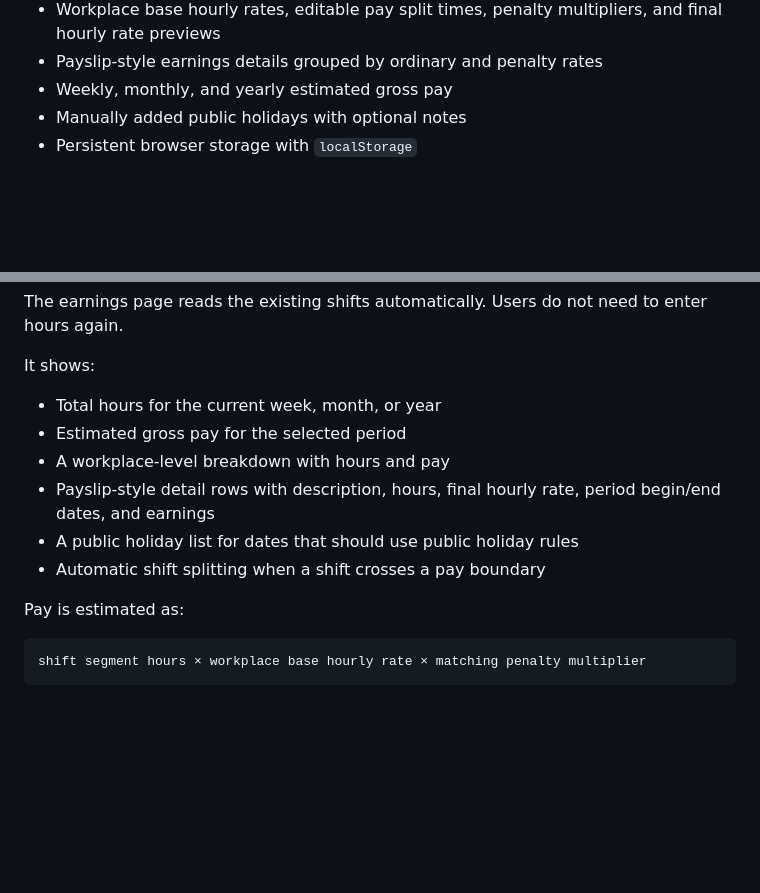
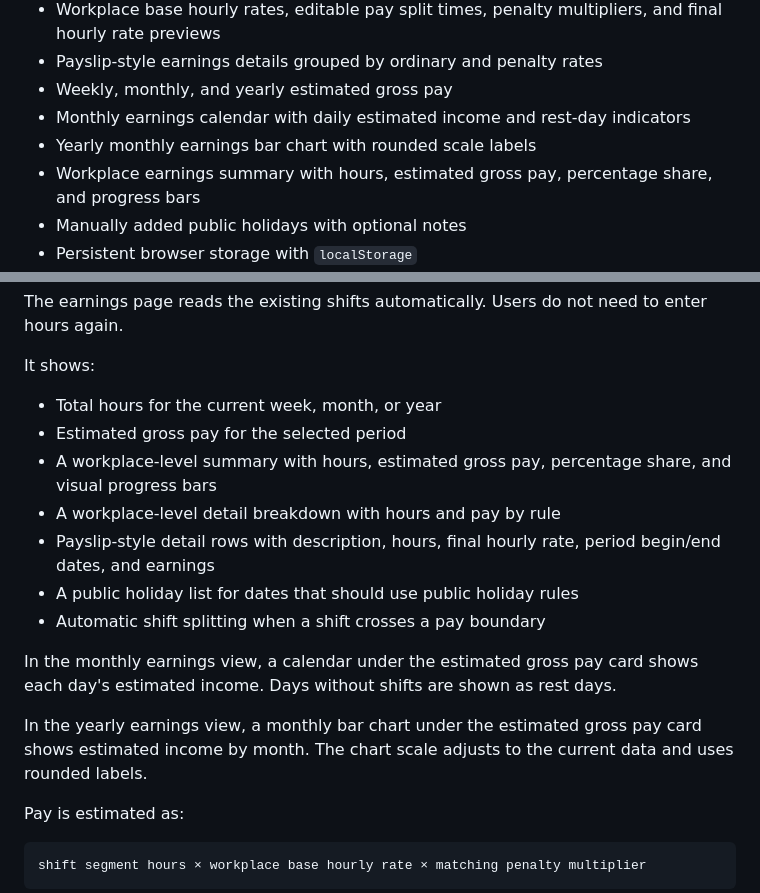
Before and after one commit to elzira1121/my-roster, a Markdown page: README.md, 2 parts joined by grey strips. Drawn GitHub-style; blank space fills up the shorter version.

Commit message:
Update README earnings features

```diff
--- a/README.md
+++ b/README.md
@@ -23,6 +23,9 @@ The app runs in the browser with HTML, CSS, and vanilla JavaScript. It can work
 - Workplace base hourly rates, editable pay split times, penalty multipliers, and final hourly rate previews
 - Payslip-style earnings details grouped by ordinary and penalty rates
 - Weekly, monthly, and yearly estimated gross pay
+- Monthly earnings calendar with daily estimated income and rest-day indicators
+- Yearly monthly earnings bar chart with rounded scale labels
+- Workplace earnings summary with hours, estimated gross pay, percentage share, and progress bars
 - Manually added public holidays with optional notes
 - Persistent browser storage with `localStorage`
 - Optional Firebase sync with email/password sign-in
@@ -100,10 +103,15 @@ It shows:
 
 - Total hours for the current week, month, or year
 - Estimated gross pay for the selected period
-- A workplace-level breakdown with hours and pay
+- A workplace-level summary with hours, estimated gross pay, percentage share, and visual progress bars
+- A workplace-level detail breakdown with hours and pay by rule
 - Payslip-style detail rows with description, hours, final hourly rate, period begin/end dates, and earnings
 - A public holiday list for dates that should use public holiday rules
 - Automatic shift splitting when a shift crosses a pay boundary
+
+In the monthly earnings view, a calendar under the estimated gross pay card shows each day's estimated income. Days without shifts are shown as rest days.
+
+In the yearly earnings view, a monthly bar chart under the estimated gross pay card shows estimated income by month. The chart scale adjusts to the current data and uses rounded labels.
 
 Pay is estimated as:
 
```
